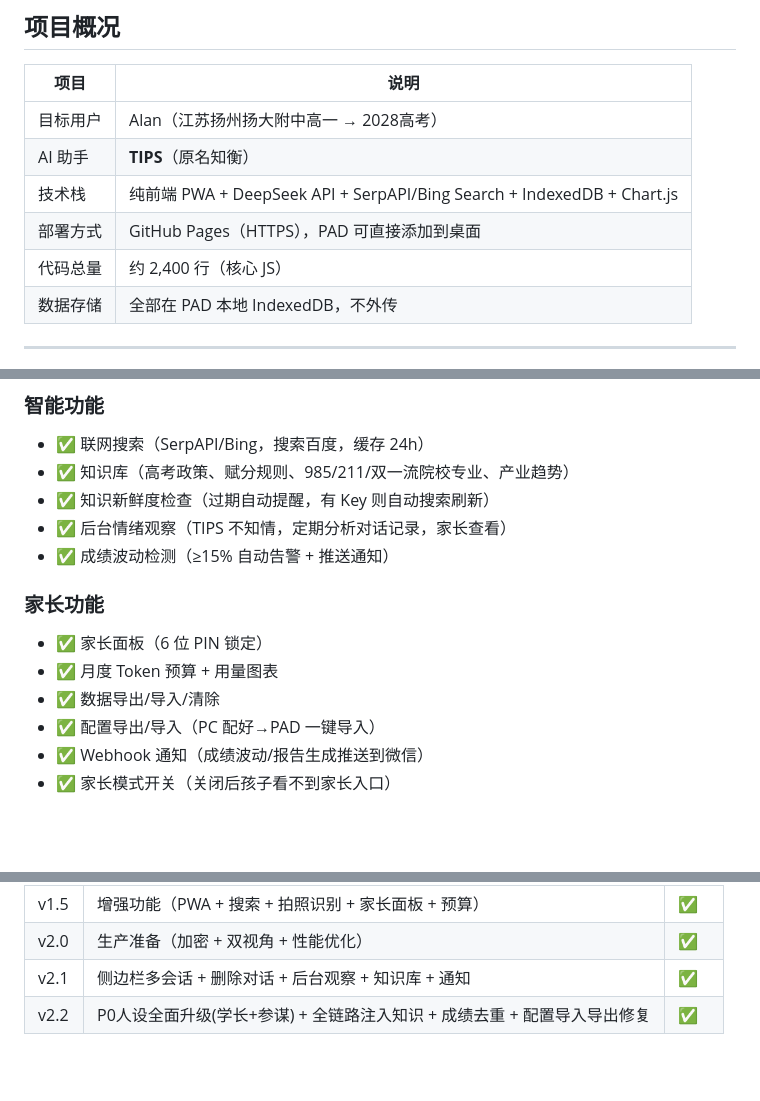
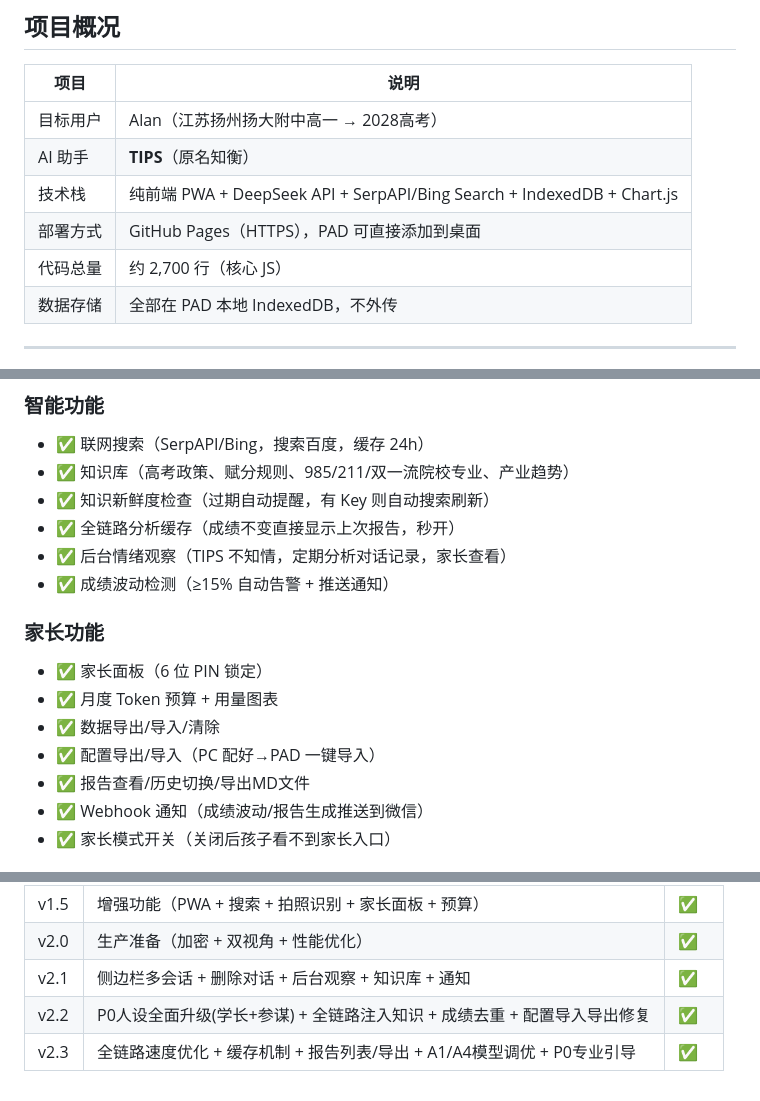
Before and after one commit to popbooth/alan, a Markdown page: README.md, 3 parts joined by grey strips. GitHub-like rendering; blank space fills up the shorter version.

```diff
--- a/README.md
+++ b/README.md
@@ -15,7 +15,7 @@
 | AI 助手 | **TIPS**（原名知衡）|
 | 技术栈 | 纯前端 PWA + DeepSeek API + SerpAPI/Bing Search + IndexedDB + Chart.js |
 | 部署方式 | GitHub Pages（HTTPS），PAD 可直接添加到桌面 |
-| 代码总量 | 约 2,400 行（核心 JS）|
+| 代码总量 | 约 2,700 行（核心 JS）|
 | 数据存储 | 全部在 PAD 本地 IndexedDB，不外传 |
 
 ---
@@ -47,6 +47,7 @@
 - ✅ 联网搜索（SerpAPI/Bing，搜索百度，缓存 24h）
 - ✅ 知识库（高考政策、赋分规则、985/211/双一流院校专业、产业趋势）
 - ✅ 知识新鲜度检查（过期自动提醒，有 Key 则自动搜索刷新）
+- ✅ 全链路分析缓存（成绩不变直接显示上次报告，秒开）
 - ✅ 后台情绪观察（TIPS 不知情，定期分析对话记录，家长查看）
 - ✅ 成绩波动检测（≥15% 自动告警 + 推送通知）
 
@@ -55,6 +56,7 @@
 - ✅ 月度 Token 预算 + 用量图表
 - ✅ 数据导出/导入/清除
 - ✅ 配置导出/导入（PC 配好→PAD 一键导入）
+- ✅ 报告查看/历史切换/导出MD文件
 - ✅ Webhook 通知（成绩波动/报告生成推送到微信）
 - ✅ 家长模式开关（关闭后孩子看不到家长入口）
 
@@ -207,3 +209,4 @@ GitHub Actions 自动部署，PAD 刷新即为新版。
 | v2.0 | 生产准备（加密 + 双视角 + 性能优化）| ✅ |
 | v2.1 | 侧边栏多会话 + 删除对话 + 后台观察 + 知识库 + 通知 | ✅ |
 | v2.2 | P0人设全面升级(学长+参谋) + 全链路注入知识 + 成绩去重 + 配置导入导出修复 | ✅ |
+| v2.3 | 全链路速度优化 + 缓存机制 + 报告列表/导出 + A1/A4模型调优 + P0专业引导 | ✅ |
```
Also changed, not shown: other parts of README.md (+2 -2 lines), 开发记录.md (+16 -2 lines).
